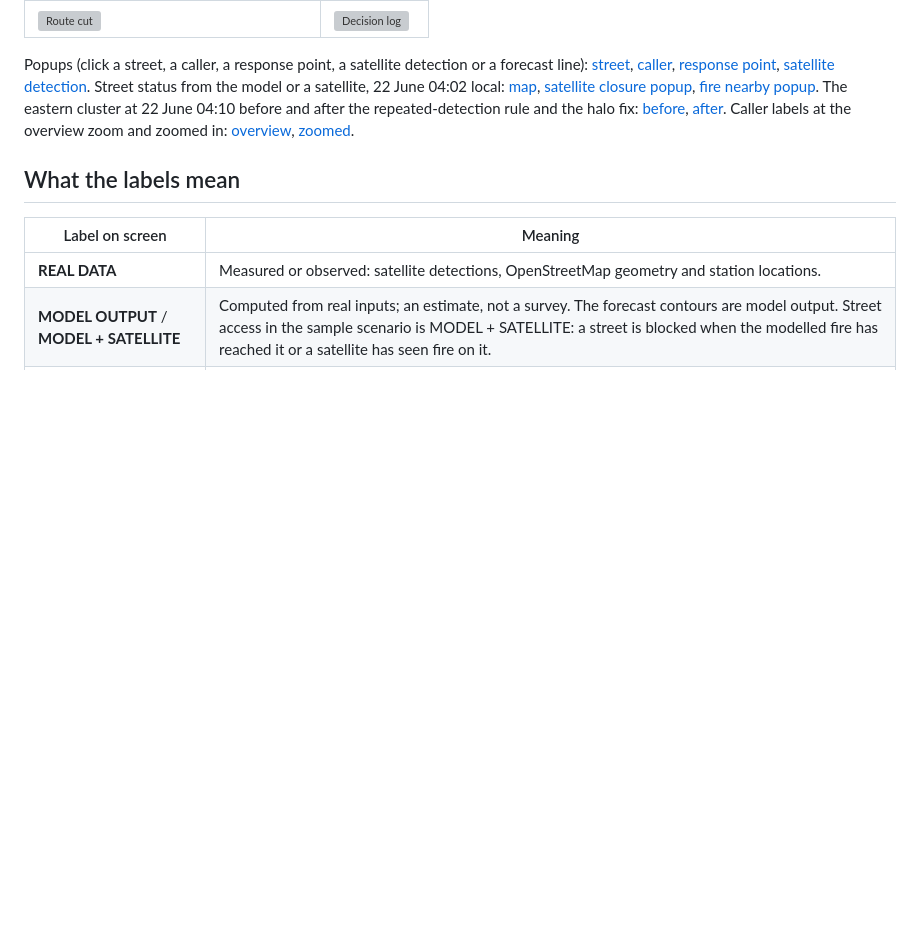
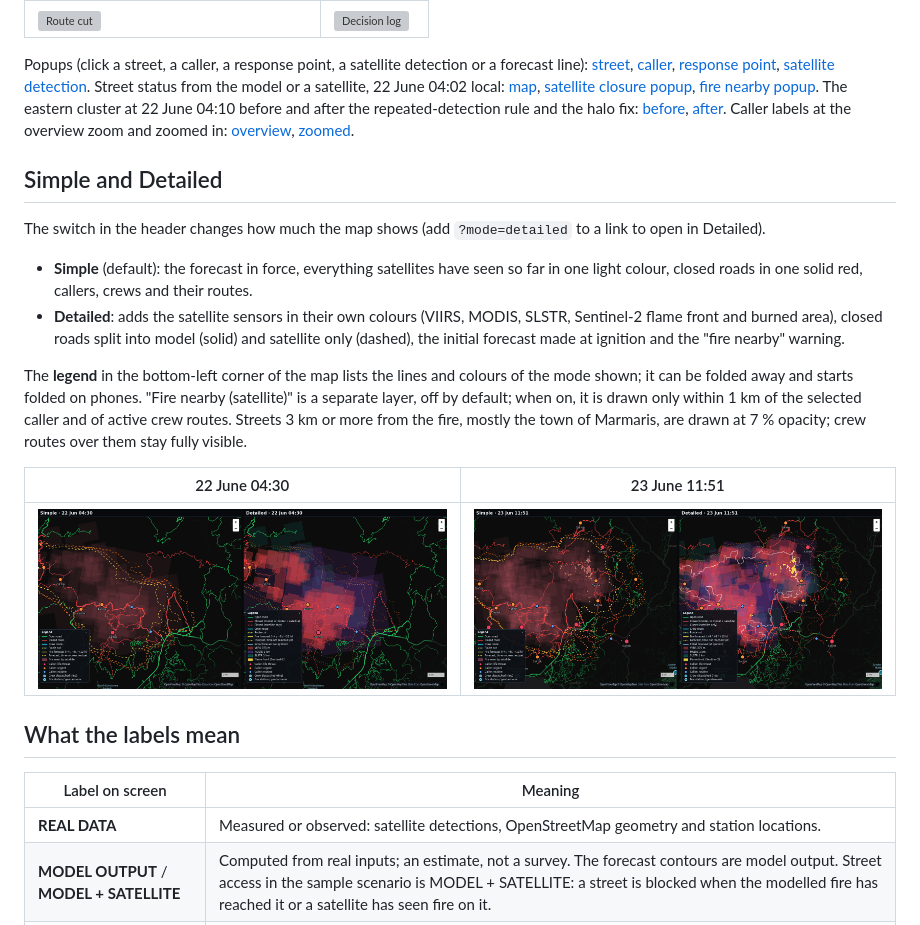
Before and after one commit to naturalsh/operator-screen, a Markdown page: README.md, the part around the change. GitHub-like rendering; pictures changed too: docs/simple_vs_detailed_0430.png (added), docs/simple_vs_detailed_1151.png (added); blank space fills up the shorter version; grey boxes are pictures that could not be loaded.

Commit message:
Document the Simple and Detailed modes and add the side-by-side screenshots

```diff
--- a/README.md
+++ b/README.md
@@ -42,6 +42,25 @@ The eastern cluster at 22 June 04:10 before and after the repeated-detection rul
 [before](docs/19_cluster_0410_before.png), [after](docs/20_cluster_0410_after.png).
 Caller labels at the overview zoom and zoomed in: [overview](docs/13_labels_overview.png),
 [zoomed](docs/14_labels_zoomed.png).
+
+## Simple and Detailed
+
+The switch in the header changes how much the map shows (add `?mode=detailed` to a link to open in Detailed).
+
+- **Simple** (default): the forecast in force, everything satellites have seen so far in one light colour,
+  closed roads in one solid red, callers, crews and their routes.
+- **Detailed**: adds the satellite sensors in their own colours (VIIRS, MODIS, SLSTR, Sentinel-2 flame front and
+  burned area), closed roads split into model (solid) and satellite only (dashed), the initial forecast made at
+  ignition and the "fire nearby" warning.
+
+The **legend** in the bottom-left corner of the map lists the lines and colours of the mode shown; it can be
+folded away and starts folded on phones. "Fire nearby (satellite)" is a separate layer, off by default; when on,
+it is drawn only within 1 km of the selected caller and of active crew routes. Streets 3 km or more from the
+fire, mostly the town of Marmaris, are drawn at 7 % opacity; crew routes over them stay fully visible.
+
+| 22 June 04:30 | 23 June 11:51 |
+|---|---|
+| ![Simple vs Detailed, 22 June 04:30](docs/simple_vs_detailed_0430.png) | ![Simple vs Detailed, 23 June 11:51](docs/simple_vs_detailed_1151.png) |
 
 ## What the labels mean
 
```
Also changed, not shown: docs/simple_0430.png (added), docs/simple_1151.png (added).
